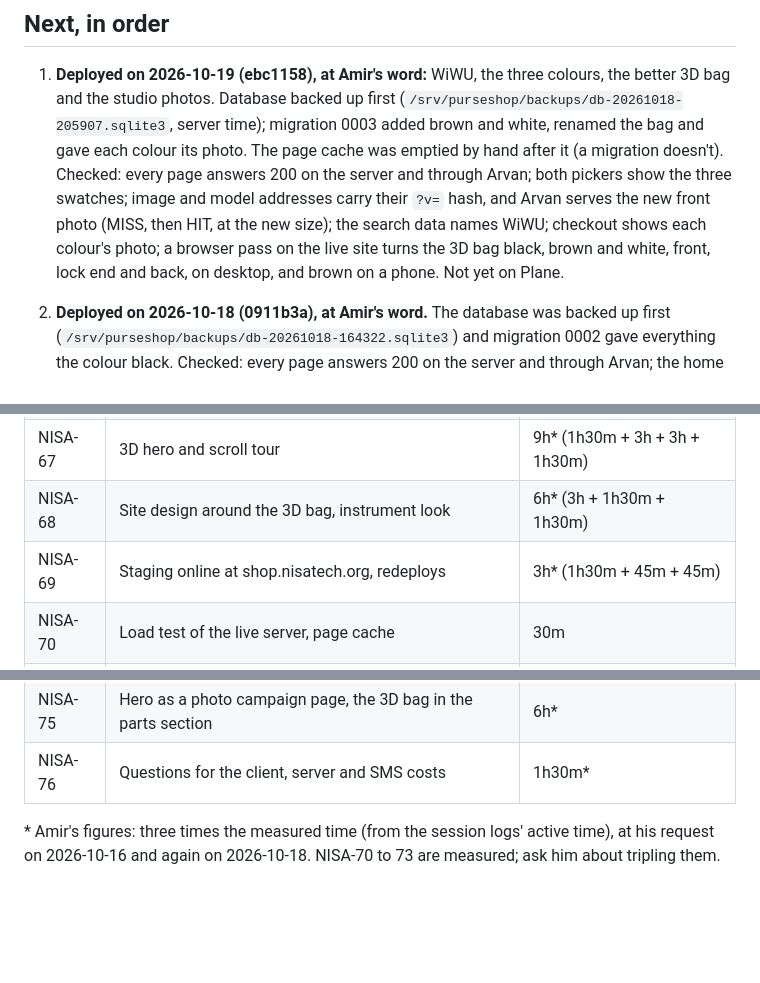
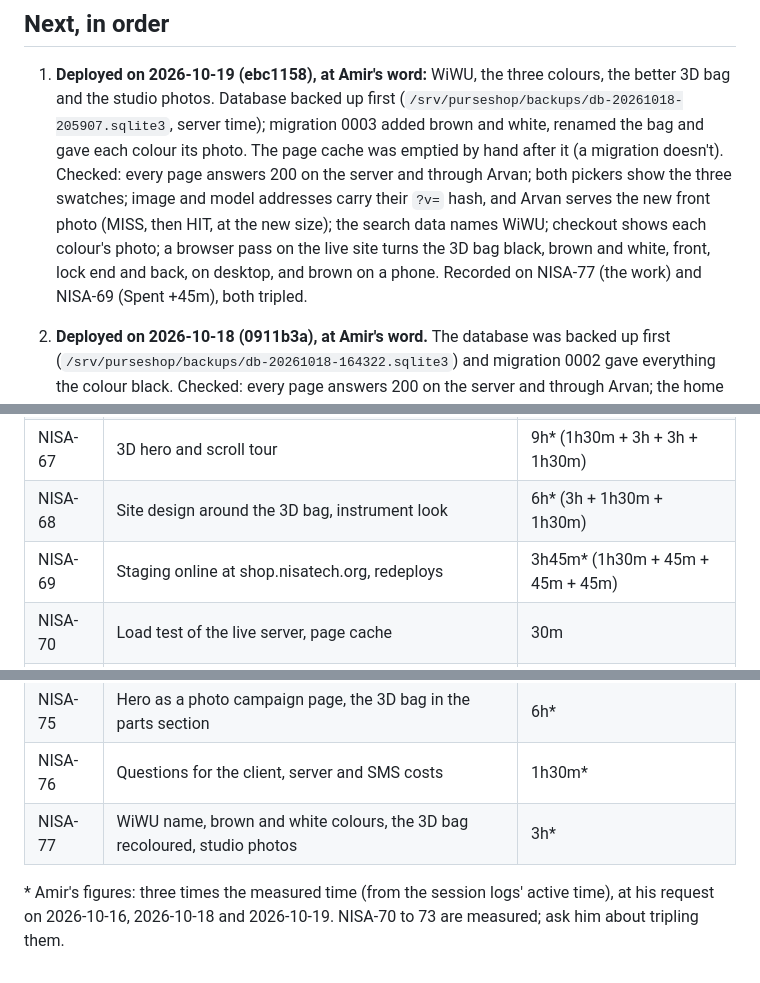
Before and after one commit to Amirjaz/wiwu, a Markdown page: HANDOFF.md, 3 parts joined by grey strips. GitHub-like rendering; blank space fills up the shorter version.

Commit message:
Handoff: NISA-77 and the redeploy on NISA-69

```diff
--- a/HANDOFF.md
+++ b/HANDOFF.md
@@ -68,7 +68,8 @@ written down anywhere else.
    the server and through Arvan; both pickers show the three swatches; image and model addresses carry
    their `?v=` hash, and Arvan serves the new front photo (MISS, then HIT, at the new size); the search
    data names WiWU; checkout shows each colour's photo; a browser pass on the live site turns the 3D bag
-   black, brown and white, front, lock end and back, on desktop, and brown on a phone. Not yet on Plane.
+   black, brown and white, front, lock end and back, on desktop, and brown on a phone. Recorded on
+   NISA-77 (the work) and NISA-69 (Spent +45m), both tripled.
 2. **Deployed on 2026-10-18 (0911b3a), at Amir's word.** The database was backed up first
    (`/srv/purseshop/backups/db-20261018-164322.sqlite3`) and migration 0002 gave everything the colour
    black. Checked: every page answers 200 on the server and through Arvan; the home page takes about
@@ -314,13 +315,14 @@ and `390 844`.
 | NISA-66 | Store core | 3h* |
 | NISA-67 | 3D hero and scroll tour | 9h* (1h30m + 3h + 3h + 1h30m) |
 | NISA-68 | Site design around the 3D bag, instrument look | 6h* (3h + 1h30m + 1h30m) |
-| NISA-69 | Staging online at shop.nisatech.org, redeploys | 3h* (1h30m + 45m + 45m) |
+| NISA-69 | Staging online at shop.nisatech.org, redeploys | 3h45m* (1h30m + 45m + 45m + 45m) |
 | NISA-70 | Load test of the live server, page cache | 30m |
 | NISA-71 | Colours (panel, product page, checkout, orders) | 30m |
 | NISA-72 | Phone layout (one-screen tour, roomier sections) | 15m |
 | NISA-73 | Hero shows only the 3D bag (no ring, no glow, photos as backup) | 30m |
 | NISA-75 | Hero as a photo campaign page, the 3D bag in the parts section | 6h* |
 | NISA-76 | Questions for the client, server and SMS costs | 1h30m* |
+| NISA-77 | WiWU name, brown and white colours, the 3D bag recoloured, studio photos | 3h* |
 
 \* Amir's figures: three times the measured time (from the session logs' active time), at his
-request on 2026-10-16 and again on 2026-10-18. NISA-70 to 73 are measured; ask him about tripling them.
+request on 2026-10-16, 2026-10-18 and 2026-10-19. NISA-70 to 73 are measured; ask him about tripling them.
```
